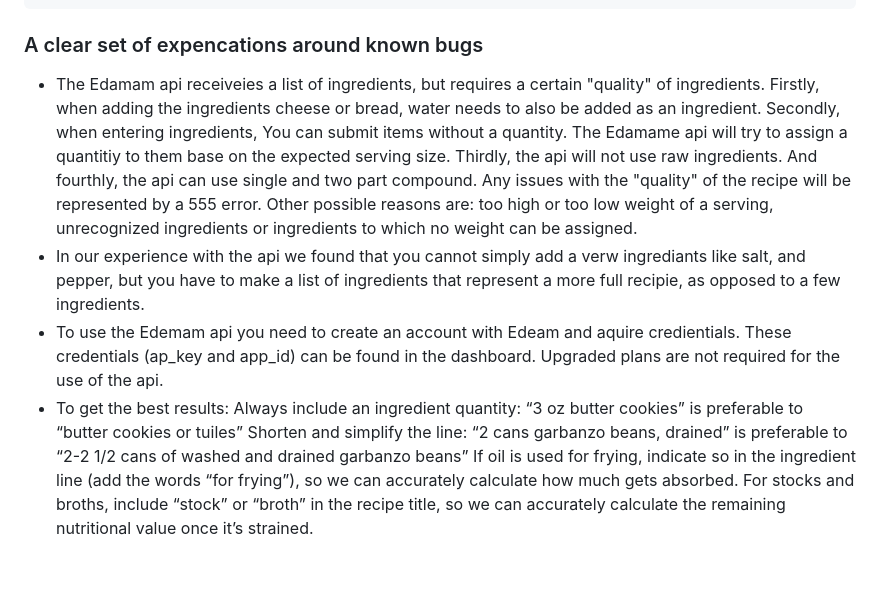
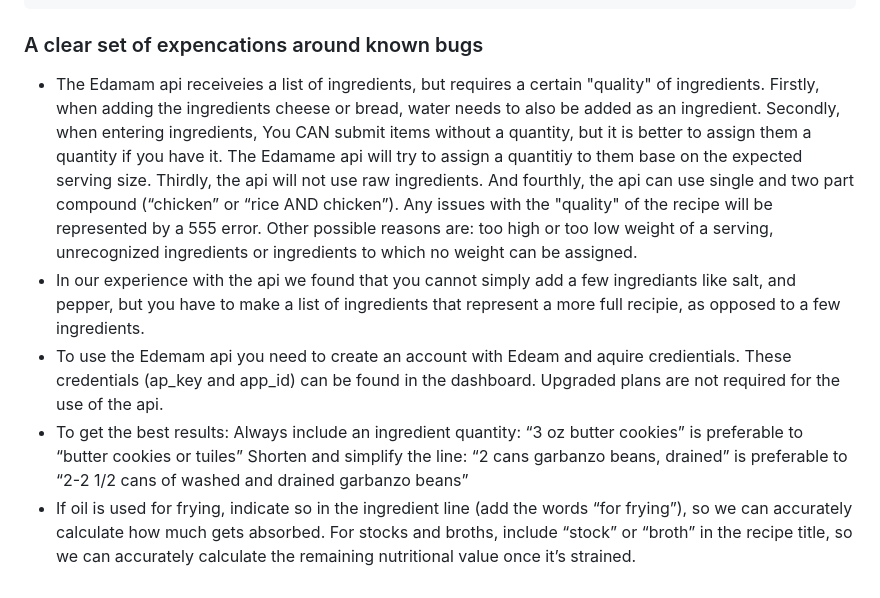
Before and after one commit to enguyen17/INST377-Nutrition-Project, a Markdown page: docs.md, the part around the change. Rendered like a GitHub page; blank space fills up the shorter version.

Commit message:
edited -Alvin

````diff
--- a/docs.md
+++ b/docs.md
@@ -200,11 +200,11 @@ app.post('/recipe', async (req, res) => {
 ```
 
 ### A clear set of expencations around known bugs
-- The Edamam api receiveies a list of ingredients, but requires a certain "quality" of ingredients. Firstly, when adding the ingredients cheese or bread, water needs to also be added as an ingredient. Secondly, when entering ingredients, You can submit items without a quantity. The Edamame api will try to assign a quantitiy to them base on the expected serving size. Thirdly, the api will not use raw ingredients. And fourthly, the api can use single and two part compound. Any issues with the "quality" of the recipe will be represented by a 555 error. Other possible reasons are: too high or too low weight of a serving, unrecognized ingredients or ingredients to which no weight can be assigned.
-- In our experience with the api we found that you cannot simply add a verw ingrediants like salt, and pepper, but you have to make a list of ingredients that represent a more full recipie, as opposed to a few ingredients.
+- The Edamam api receiveies a list of ingredients, but requires a certain "quality" of ingredients. Firstly, when adding the ingredients cheese or bread, water needs to also be added as an ingredient. Secondly, when entering ingredients, You CAN submit items without a quantity, but it is better to assign them a quantity if you have it. The Edamame api will try to assign a quantitiy to them base on the expected serving size. Thirdly, the api will not use raw ingredients. And fourthly, the api can use single and two part compound (“chicken” or “rice AND chicken”). Any issues with the "quality" of the recipe will be represented by a 555 error. Other possible reasons are: too high or too low weight of a serving, unrecognized ingredients or ingredients to which no weight can be assigned.
+- In our experience with the api we found that you cannot simply add a few ingrediants like salt, and pepper, but you have to make a list of ingredients that represent a more full recipie, as opposed to a few ingredients.
 - To use the Edemam api you need to create an account with Edeam and aquire credientials. These credentials (ap_key and app_id) can be found in the dashboard.
 Upgraded plans are not required for the use of the api.
 - To get the best results: Always include an ingredient quantity: “3 oz butter cookies” is preferable to “butter cookies or tuiles”
 Shorten and simplify the line: “2 cans garbanzo beans, drained” is preferable to “2-2 1/2 cans of washed and drained garbanzo beans”
-If oil is used for frying, indicate so in the ingredient line (add the words “for frying”), so we can accurately calculate how much gets absorbed.
+- If oil is used for frying, indicate so in the ingredient line (add the words “for frying”), so we can accurately calculate how much gets absorbed.
 For stocks and broths, include “stock” or “broth” in the recipe title, so we can accurately calculate the remaining nutritional value once it’s strained.
````
